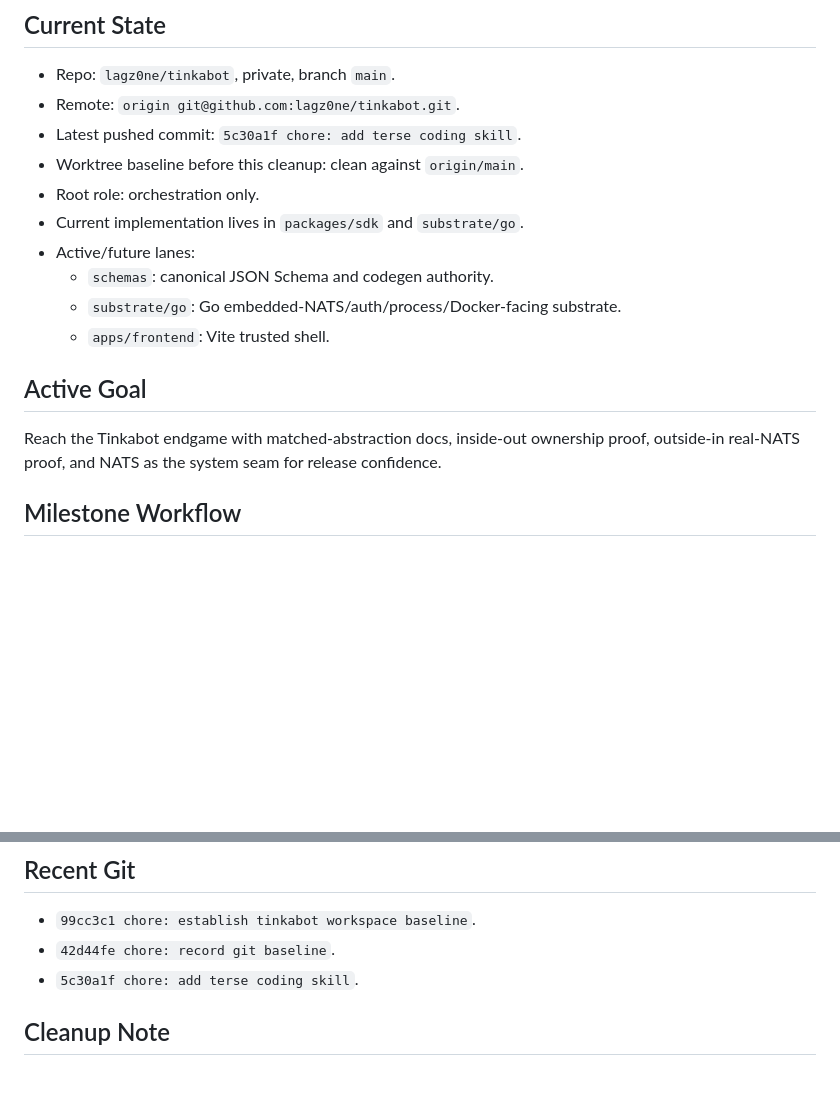
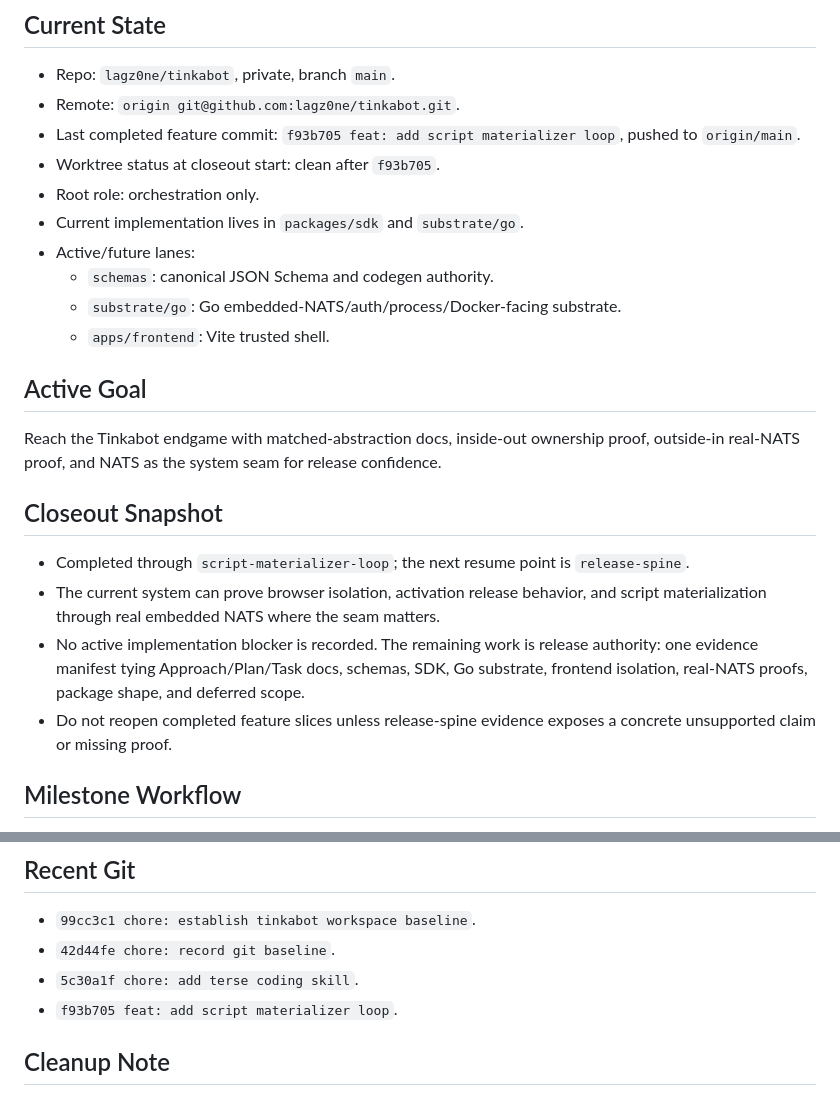
Before and after one commit to lagz0ne/tinkabot, a Markdown page: tasks/todo.md, 2 parts joined by grey strips. Drawn GitHub-style; blank space fills up the shorter version.

Commit message:
docs: close out current handoff

```diff
--- a/tasks/todo.md
+++ b/tasks/todo.md
@@ -4,8 +4,8 @@
 
 - Repo: `lagz0ne/tinkabot`, private, branch `main`.
 - Remote: `origin git@github.com:lagz0ne/tinkabot.git`.
-- Latest pushed commit: `5c30a1f chore: add terse coding skill`.
-- Worktree baseline before this cleanup: clean against `origin/main`.
+- Last completed feature commit: `f93b705 feat: add script materializer loop`, pushed to `origin/main`.
+- Worktree status at closeout start: clean after `f93b705`.
 - Root role: orchestration only.
 - Current implementation lives in `packages/sdk` and `substrate/go`.
 - Active/future lanes:
@@ -16,6 +16,13 @@
 ## Active Goal
 
 Reach the Tinkabot endgame with matched-abstraction docs, inside-out ownership proof, outside-in real-NATS proof, and NATS as the system seam for release confidence.
+
+## Closeout Snapshot
+
+- Completed through `script-materializer-loop`; the next resume point is `release-spine`.
+- The current system can prove browser isolation, activation release behavior, and script materialization through real embedded NATS where the seam matters.
+- No active implementation blocker is recorded. The remaining work is release authority: one evidence manifest tying Approach/Plan/Task docs, schemas, SDK, Go substrate, frontend isolation, real-NATS proofs, package shape, and deferred scope.
+- Do not reopen completed feature slices unless release-spine evidence exposes a concrete unsupported claim or missing proof.
 
 ## Milestone Workflow
 
@@ -265,6 +272,7 @@ Historical details live in matched-abstraction docs and git history. Do not expa
 - `99cc3c1 chore: establish tinkabot workspace baseline`.
 - `42d44fe chore: record git baseline`.
 - `5c30a1f chore: add terse coding skill`.
+- `f93b705 feat: add script materializer loop`.
 
 ## Cleanup Note
 
```
Also changed, not shown: 2 other files.
